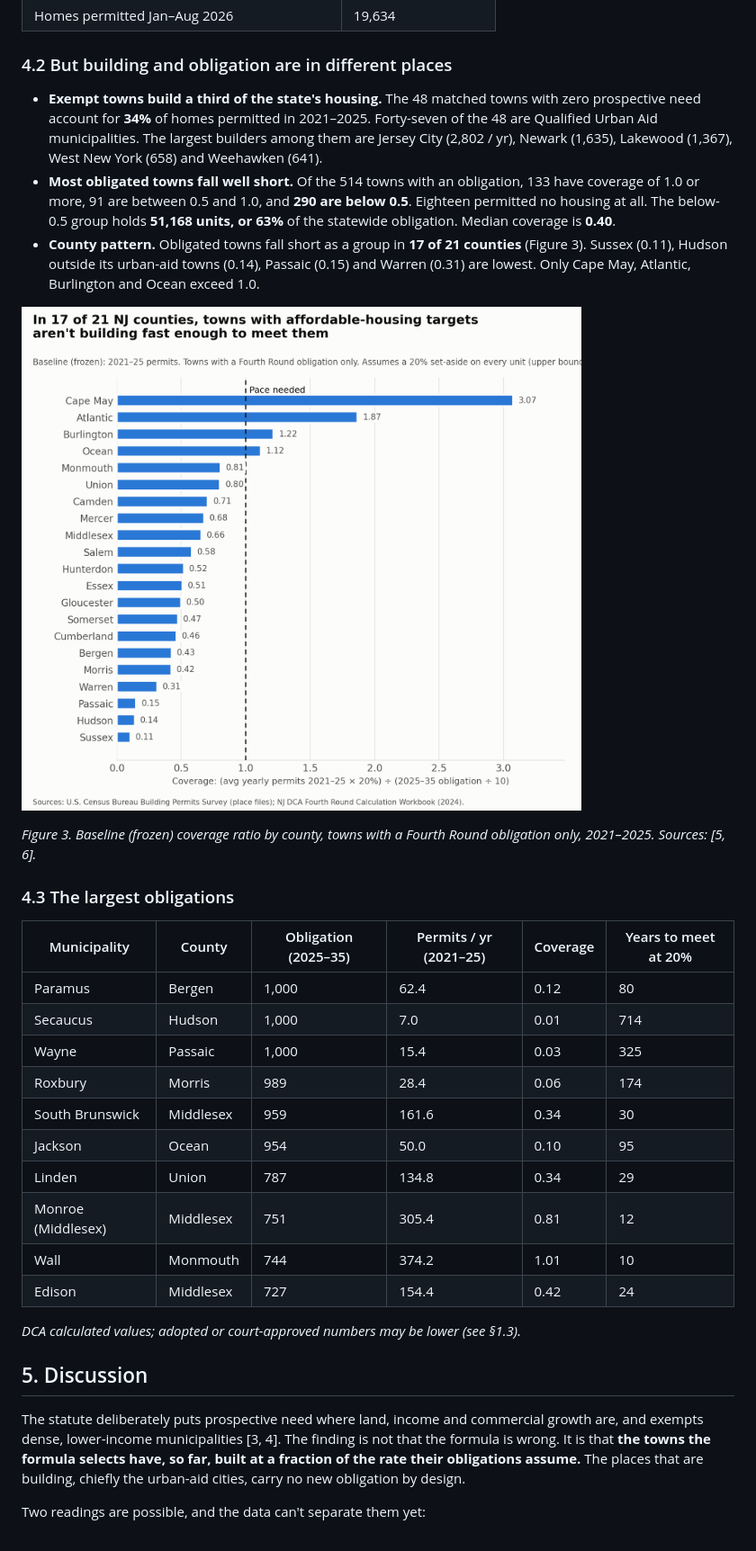
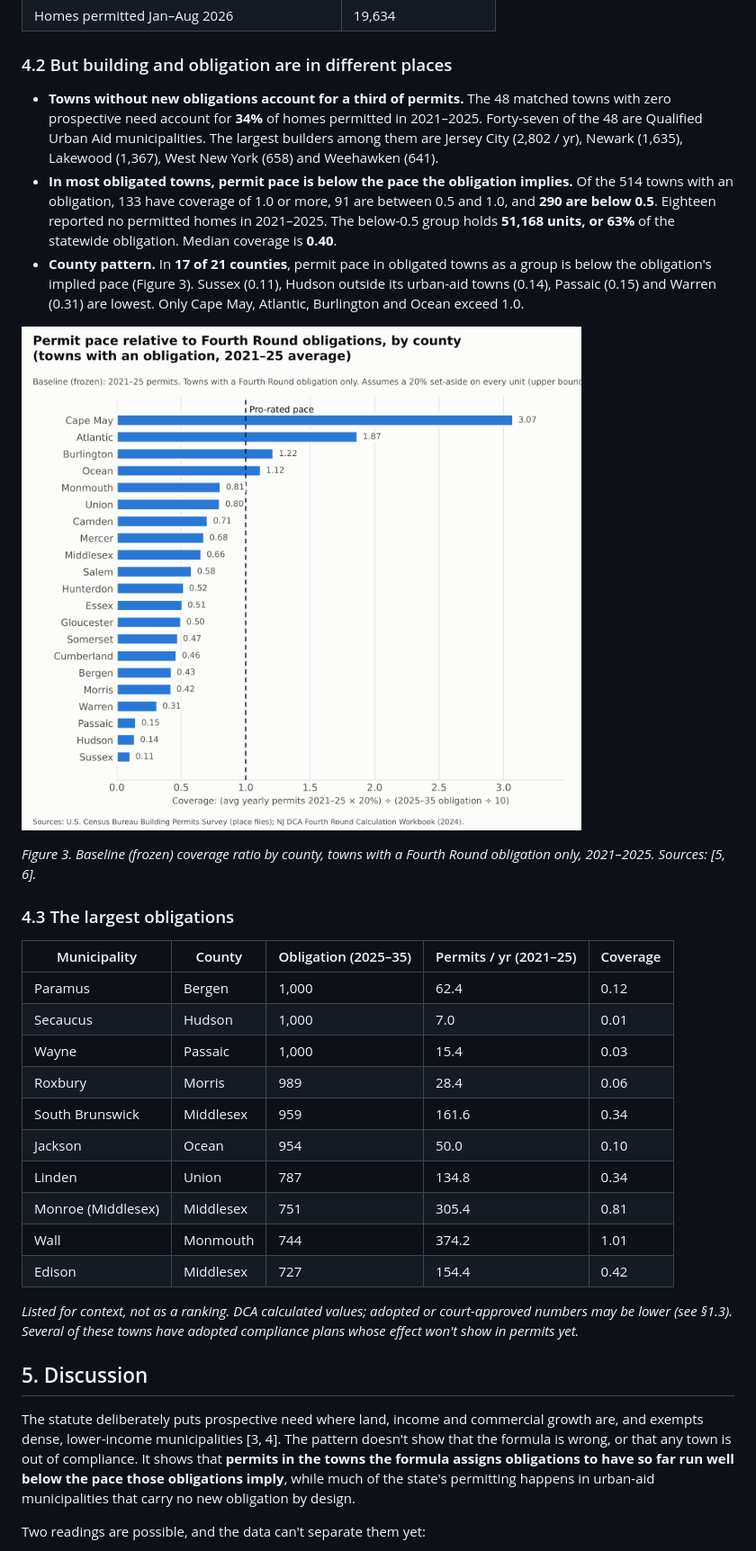
Before and after one commit to SBoyapati13/nj-housing-pace, a Markdown page: README.md, the part around one of its changes. Shown at 90% size. Drawn GitHub-style; pictures changed too: out/county_coverage.png.

```diff
--- a/README.md
+++ b/README.md
@@ -135,9 +142,9 @@ The method was written down before any results were computed.
 
 ### 4.2 But building and obligation are in different places
 
-- **Exempt towns build a third of the state's housing.** The 48 matched towns with zero prospective need account for **34%** of homes permitted in 2021–2025. Forty-seven of the 48 are Qualified Urban Aid municipalities. The largest builders among them are Jersey City (2,802 / yr), Newark (1,635), Lakewood (1,367), West New York (658) and Weehawken (641).
-- **Most obligated towns fall well short.** Of the 514 towns with an obligation, 133 have coverage of 1.0 or more, 91 are between 0.5 and 1.0, and **290 are below 0.5**. Eighteen permitted no housing at all. The below-0.5 group holds **51,168 units, or 63%** of the statewide obligation. Median coverage is **0.40**.
-- **County pattern.** Obligated towns fall short as a group in **17 of 21 counties** (Figure 3). Sussex (0.11), Hudson outside its urban-aid towns (0.14), Passaic (0.15) and Warren (0.31) are lowest. Only Cape May, Atlantic, Burlington and Ocean exceed 1.0.
+- **Towns without new obligations account for a third of permits.** The 48 matched towns with zero prospective need account for **34%** of homes permitted in 2021–2025. Forty-seven of the 48 are Qualified Urban Aid municipalities. The largest builders among them are Jersey City (2,802 / yr), Newark (1,635), Lakewood (1,367), West New York (658) and Weehawken (641).
+- **In most obligated towns, permit pace is below the pace the obligation implies.** Of the 514 towns with an obligation, 133 have coverage of 1.0 or more, 91 are between 0.5 and 1.0, and **290 are below 0.5**. Eighteen reported no permitted homes in 2021–2025. The below-0.5 group holds **51,168 units, or 63%** of the statewide obligation. Median coverage is **0.40**.
+- **County pattern.** In **17 of 21 counties**, permit pace in obligated towns as a group is below the obligation's implied pace (Figure 3). Sussex (0.11), Hudson outside its urban-aid towns (0.14), Passaic (0.15) and Warren (0.31) are lowest. Only Cape May, Atlantic, Burlington and Ocean exceed 1.0.
 
 ![Figure 3](out/county_coverage.png)
 
@@ -145,24 +152,24 @@ The method was written down before any results were computed.
 
 ### 4.3 The largest obligations
 
-| Municipality | County | Obligation (2025–35) | Permits / yr (2021–25) | Coverage | Years to meet at 20% |
-|---|---|---|---|---|---|
-| Paramus | Bergen | 1,000 | 62.4 | 0.12 | 80 |
-| Secaucus | Hudson | 1,000 | 7.0 | 0.01 | 714 |
-| Wayne | Passaic | 1,000 | 15.4 | 0.03 | 325 |
-| Roxbury | Morris | 989 | 28.4 | 0.06 | 174 |
-| South Brunswick | Middlesex | 959 | 161.6 | 0.34 | 30 |
-| Jackson | Ocean | 954 | 50.0 | 0.10 | 95 |
-| Linden | Union | 787 | 134.8 | 0.34 | 29 |
-| Monroe (Middlesex) | Middlesex | 751 | 305.4 | 0.81 | 12 |
-| Wall | Monmouth | 744 | 374.2 | 1.01 | 10 |
-| Edison | Middlesex | 727 | 154.4 | 0.42 | 24 |
+| Municipality | County | Obligation (2025–35) | Permits / yr (2021–25) | Coverage |
+|---|---|---|---|---|
+| Paramus | Bergen | 1,000 | 62.4 | 0.12 |
+| Secaucus | Hudson | 1,000 | 7.0 | 0.01 |
+| Wayne | Passaic | 1,000 | 15.4 | 0.03 |
+| Roxbury | Morris | 989 | 28.4 | 0.06 |
+| South Brunswick | Middlesex | 959 | 161.6 | 0.34 |
+| Jackson | Ocean | 954 | 50.0 | 0.10 |
+| Linden | Union | 787 | 134.8 | 0.34 |
+| Monroe (Middlesex) | Middlesex | 751 | 305.4 | 0.81 |
+| Wall | Monmouth | 744 | 374.2 | 1.01 |
+| Edison | Middlesex | 727 | 154.4 | 0.42 |
 
-*DCA calculated values; adopted or court-approved numbers may be lower (see §1.3).*
+*Listed for context, not as a ranking. DCA calculated values; adopted or court-approved numbers may be lower (see §1.3). Several of these towns have adopted compliance plans whose effect won't show in permits yet.*
 
 ## 5. Discussion
 
-The statute deliberately puts prospective need where land, income and commercial growth are, and exempts dense, lower-income municipalities [3, 4]. The finding is not that the formula is wrong. It is that **the towns the formula selects have, so far, built at a fraction of the rate their obligations assume.** The places that are building, chiefly the urban-aid cities, carry no new obligation by design.
+The statute deliberately puts prospective need where land, income and commercial growth are, and exempts dense, lower-income municipalities [3, 4]. The pattern doesn't show that the formula is wrong, or that any town is out of compliance. It shows that **permits in the towns the formula assigns obligations to have so far run well below the pace those obligations imply**, while much of the state's permitting happens in urban-aid municipalities that carry no new obligation by design.
 
 Two readings are possible, and the data can't separate them yet:
 
```
Also changed, not shown: other parts of README.md (+24 -17 lines), CHANGELOG.md (+6 -0 lines), out/county_live_progress.png, out/map_live_progress.png, 9 other files.
